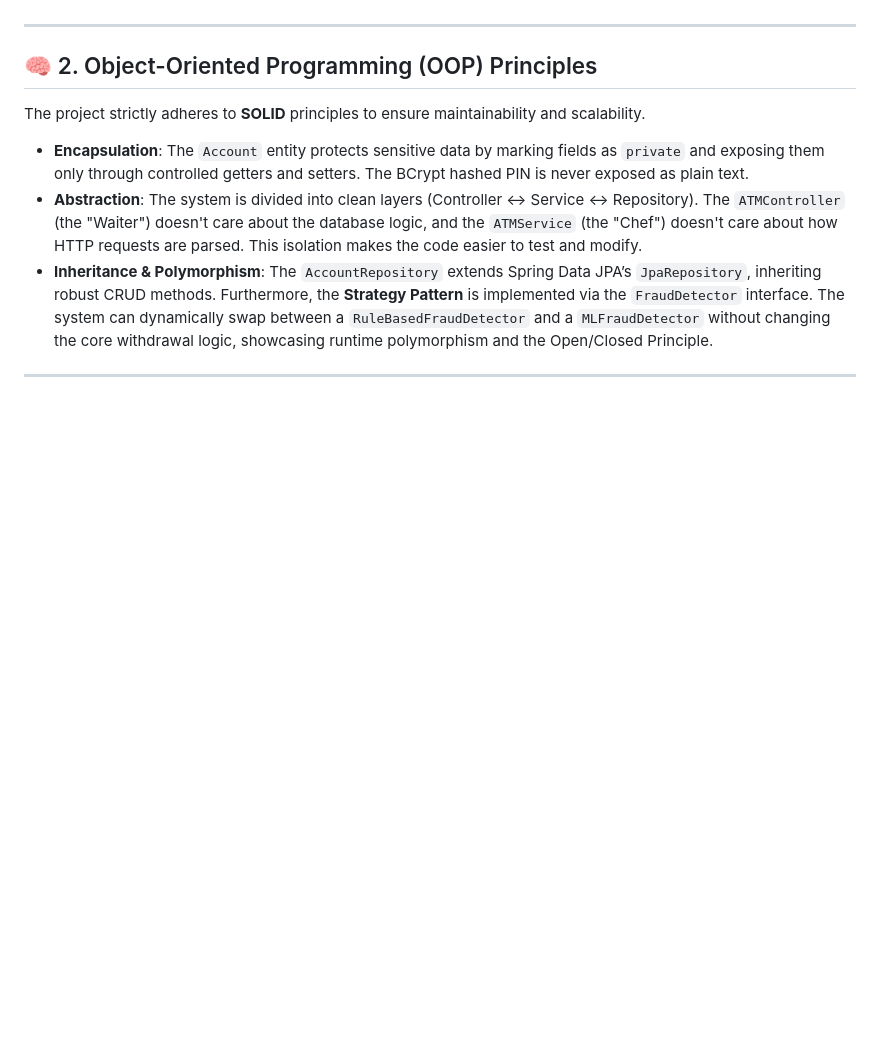
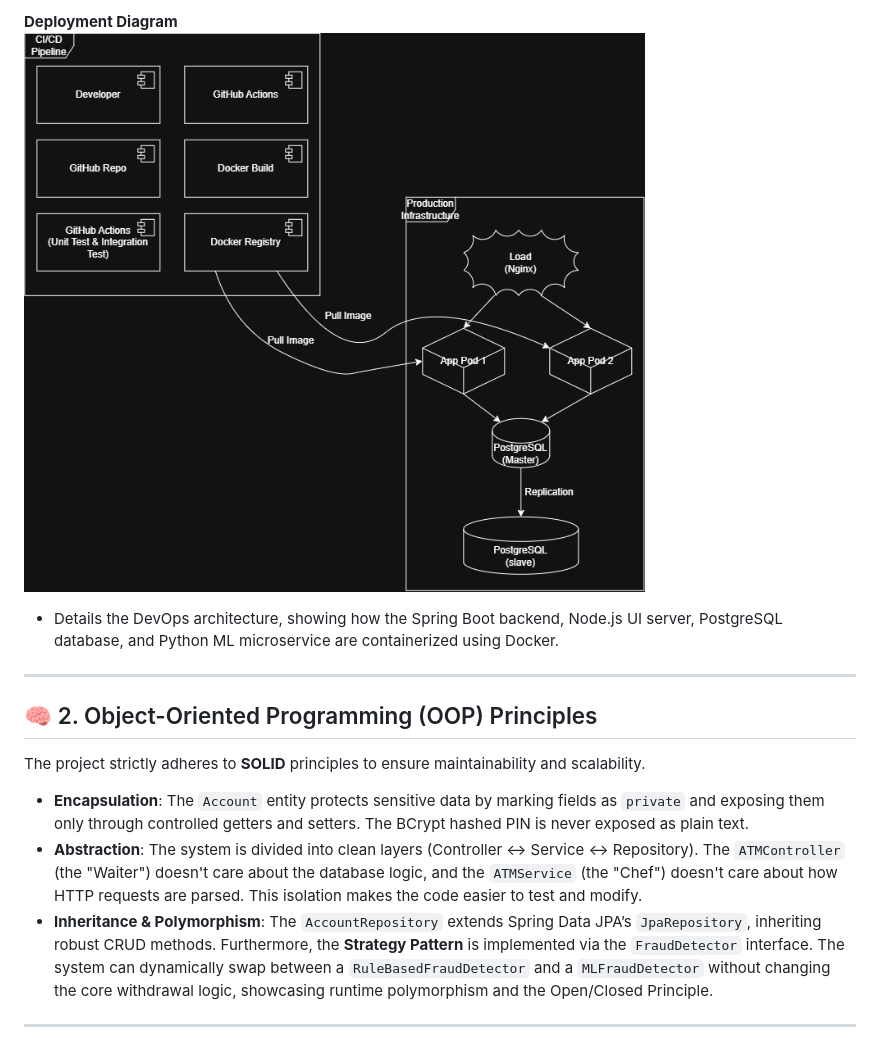
Before and after one commit to Dunith-Code/ATMSimulator, a Markdown page: README.md, the part around one of its changes. Rendered like a GitHub page; pictures changed too: docs/Deployment_Diagram.png (added); blank space fills up the shorter version.

Commit message:
add diagrams

```diff
--- a/README.md
+++ b/README.md
@@ -22,3 +33,6 @@ Before writing a single line of code, I adopted a **"Diagram-First" approach** t
+**Deployment Diagram**
+![Deployment Diagram](docs/Deployment_Diagram.png)
+- Details the DevOps architecture, showing how the Spring Boot backend, Node.js UI server, PostgreSQL database, and Python ML microservice are containerized using Docker.
 
 ---
 
```
Also changed, not shown: other parts of README.md (+138 -5 lines), docs/Entity_Relationship_Diagram.png (added), docs/Sequence_Diagram.png (added), docs/UML_Diagram.png (added), docs/Use_Case_Diagram.png (added), 1 other file.
